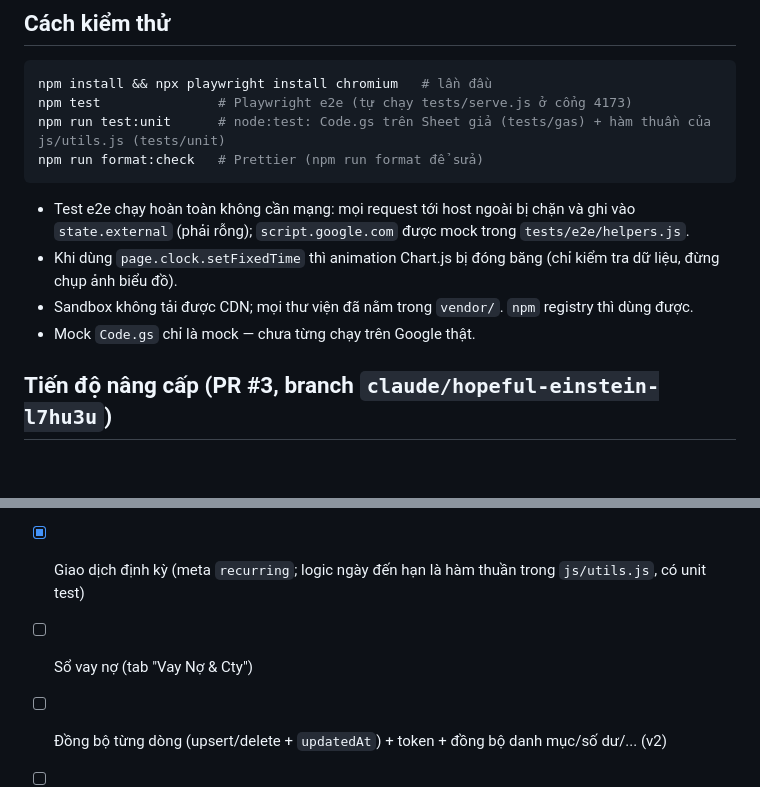
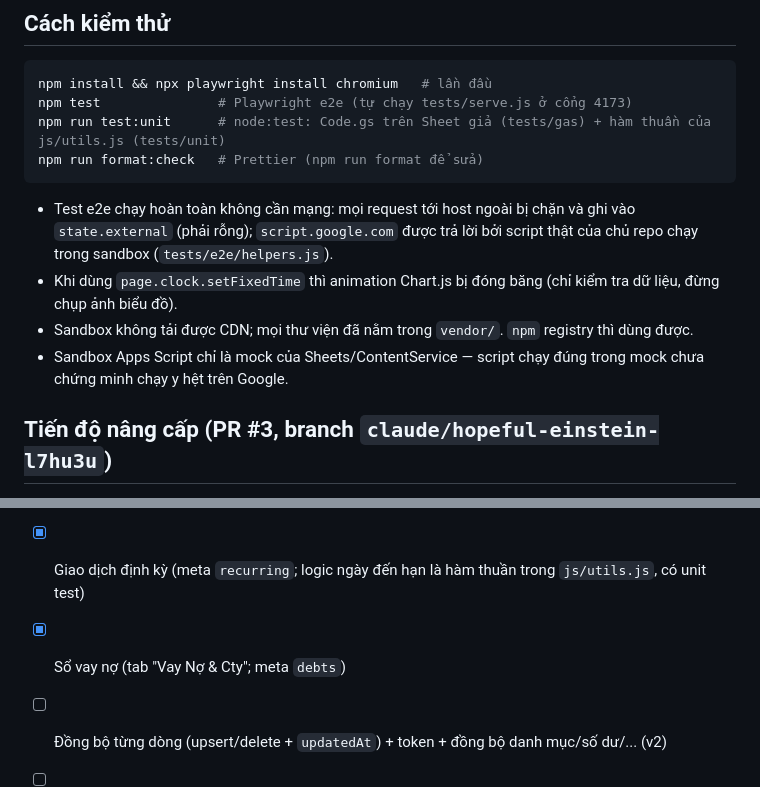
Before and after one commit to dangvien-dev/quan-ly-thu-chi, a Markdown page: CLAUDE.md, 2 parts joined by grey strips. Drawn GitHub-style; blank space fills up the shorter version.

````diff
--- a/CLAUDE.md
+++ b/CLAUDE.md
@@ -69,10 +75,10 @@ npm run test:unit      # node:test: Code.gs trên Sheet giả (tests/gas) + hàm
 npm run format:check   # Prettier (npm run format để sửa)
 ```
 
-- Test e2e chạy hoàn toàn không cần mạng: mọi request tới host ngoài bị chặn và ghi vào `state.external` (phải rỗng); `script.google.com` được mock trong `tests/e2e/helpers.js`.
+- Test e2e chạy hoàn toàn không cần mạng: mọi request tới host ngoài bị chặn và ghi vào `state.external` (phải rỗng); `script.google.com` được trả lời bởi script thật của chủ repo chạy trong sandbox (`tests/e2e/helpers.js`).
 - Khi dùng `page.clock.setFixedTime` thì animation Chart.js bị đóng băng (chỉ kiểm tra dữ liệu, đừng chụp ảnh biểu đồ).
 - Sandbox không tải được CDN; mọi thư viện đã nằm trong `vendor/`. `npm` registry thì dùng được.
-- Mock `Code.gs` chỉ là mock — chưa từng chạy trên Google thật.
+- Sandbox Apps Script chỉ là mock của Sheets/ContentService — script chạy đúng trong mock chưa chứng minh chạy y hệt trên Google.
 
 ## Tiến độ nâng cấp (PR #3, branch `claude/hopeful-einstein-l7hu3u`)
 
@@ -87,6 +93,6 @@ npm run format:check   # Prettier (npm run format để sửa)
 - [x] Lọc/tìm kiếm/phân trang/xuất CSV (lọc thuần ở `filterTransactions` trong `js/utils.js`, có unit test)
 - [x] Ngân sách theo danh mục (meta `budgets` = `{tênDanhMục: hạnMức}`; toast qua `showToast` trong `js/ui.js`)
 - [x] Giao dịch định kỳ (meta `recurring`; logic ngày đến hạn là hàm thuần trong `js/utils.js`, có unit test)
-- [ ] Sổ vay nợ (tab "Vay Nợ & Cty")
+- [x] Sổ vay nợ (tab "Vay Nợ & Cty"; meta `debts`)
 - [ ] Đồng bộ từng dòng (upsert/delete + `updatedAt`) + token + đồng bộ danh mục/số dư/... (v2)
 - [ ] Mobile (bảng → thẻ) + truy cập bằng bàn phím/ARIA
````
Also changed, not shown: other parts of CLAUDE.md (+24 -18 lines).
